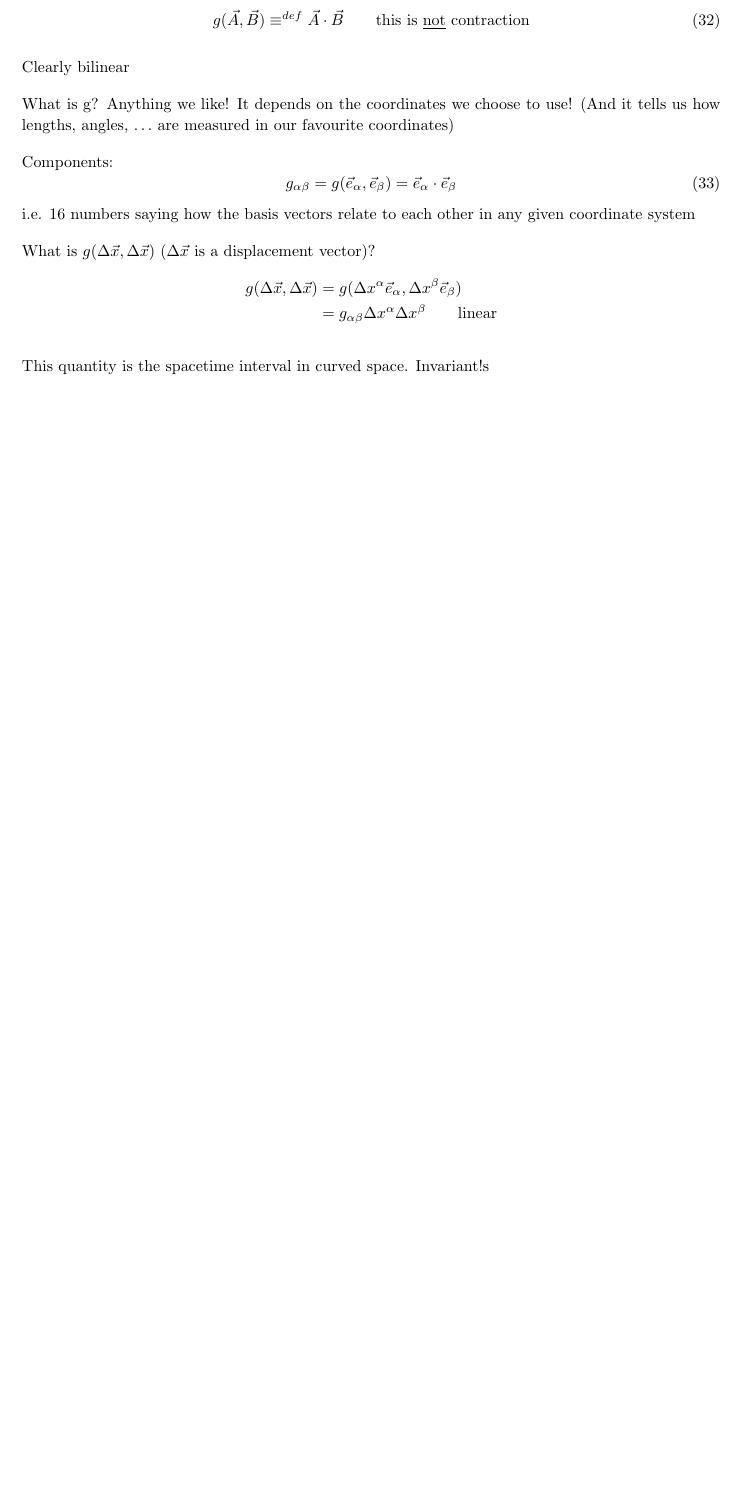
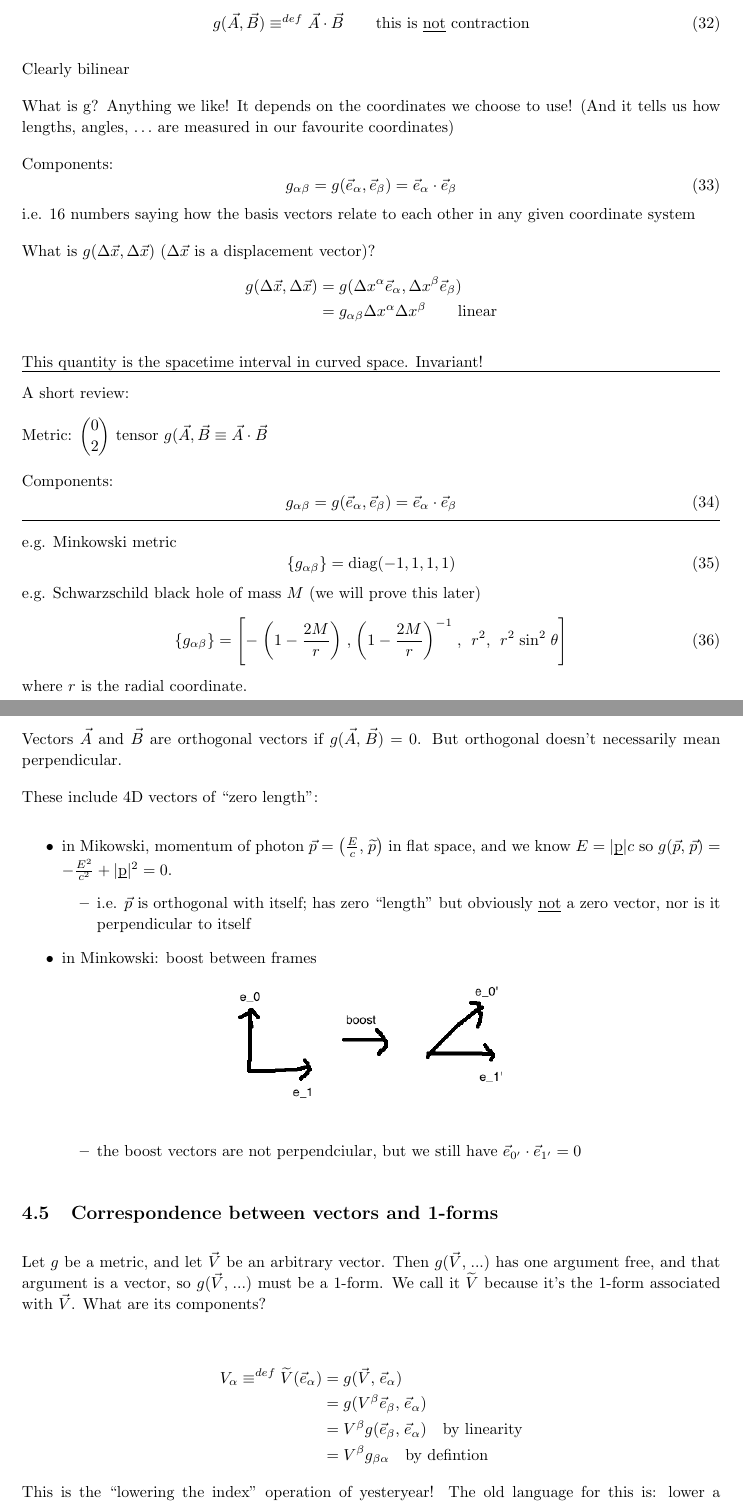
Before and after one commit to secret-agent-drone/gr-lectures, a LaTeX document (GRnotesCumulative.tex): part of page 23 of 24 before the commit and two parts of pages 23 and 24 of 26 after it, the two joined at a grey line, cut so that both start at the same text, the shorter picture padded with empty space. Compiled offline with pdfLaTeX.

Commit message:
Lecture 13

```diff
--- a/GRnotesCumulative.tex
+++ b/GRnotesCumulative.tex
@@ -27,6 +27,9 @@
 \usepackage{calc}
 \usepackage{cite}
 \usepackage{siunitx}
+
+%\usepackage{utilde}
+\newcommand{\utilde}[1]{\tilde{#1}}
 
 \setlength{\parindent}{0em}
 \setlength{\parskip}{1em}
@@ -909,5 +930,52 @@ g(\Delta\vec{x},\Delta\vec{x})&=g(\Delta x^{\alpha}\vec{e}_{\alpha},\Delta x^{\b
 &=g_{\alpha\beta}\Delta x^{\alpha}\Delta x^{\beta} \qquad\text{linear}
 \end{align*}
 
-This quantity is the spacetime interval in curved space. Invariant!s
+This quantity is the spacetime interval in curved space. Invariant!
 
+\review{Metric: $\pmx{0\\2}$ tensor $g(\vec{A},\vec{B}\equiv \vec{A}\cdot\vec{B}$
+
+Components:
+\begin{equation}
+g_{\alpha\beta}=g(\vec{e}_{\alpha},\vec{e}_{\beta})=\vec{e}_{\alpha}\cdot \vec{e}_{\beta}
+\end{equation}
+}
+
+e.g. Minkowski metric
+\begin{equation}
+\{g_{\alpha\beta}\}=\text{diag}(-1,1,1,1)
+\end{equation}
+e.g. Schwarzschild black hole of mass $M$ (we will prove this later)
+\thinmuskip=5mu
+\begin{equation}
+\{g_{\alpha\beta}\}=\left[-\left(1-\frac{2M}{r}\right),\left(1-\frac{2M}{r}\right)^{-1},~r^2,~r^2\sin^2\theta\right]
+\end{equation}
+where $r$ is the radial coordinate.
+
+Vectors $\vec{A}$ and $\vec{B}$ are orthogonal vectors if $g(\vec{A},\vec{B})=0$. But orthogonal doesn't necessarily mean perpendicular.
+
+These include 4D vectors of ``zero length'':
+\begin{itemize}
+\item in Mikowski, momentum of photon $\vec{p}=\left(\frac{E}{c},\utilde{p}\right)$ in flat space,
+and we know $E=|\underbar{p}|c$ so $g(\vec{p},\vec{p})=-\frac{E^2}{c^2}+|\underbar{p}|^2=0$.
+\begin{itemize}
+\item i.e. $\vec{p}$ is orthogonal with itself; has zero ``length'' but obviously \underline{not} a zero vector, nor is it perpendicular to itself
+\end{itemize}
+\item in Minkowski: boost between frames
+\picturesize{images/minkowski_boost.png}{0.4}
+\begin{itemize}
+\item the boost vectors are not perpendciular, but we still have $\vec{e}_{0'}\cdot\vec{e}_{1'}=0$
+\end{itemize}
+\end{itemize}
+
+
+\subsection{Correspondence between vectors and 1-forms}
+
+Let $g$ be a metric, and let $\vec{V}$ be an arbitrary vector. Then $g(\vec{V},...)$ has one argument free, and that argument is a vector, so $g(\vec{V},...)$ must be a 1-form. We call it $\tilde{V}$ because it's the 1-form associated with $\vec{V}$. What are its components?
+
+\begin{align*}
+V_{\alpha}\equiv^{def}\tilde{V}(\vec{e}_{\alpha})&=g(\vec{V},\vec{e}_{\alpha})\\
+&=g(V^{\beta}\vec{e}_{\beta},\vec{e}_{\alpha})\\
+&=V^{\beta}g(\vec{e}_{\beta},\vec{e}_{\alpha})\quad\text{by linearity}\\
+&=V^{\beta}g_{\beta\alpha}\quad\text{by defintion}
+\end{align*}
+This is the ``lowering the index'' operation of yesteryear! The old language for this is: lower a contravariant index, get a covariant index.
```
Also changed, not shown: GRnotesCumulative.pdf, images/minkowski_boost.png (added), GRnotesCumulative.tex (56 more changed lines), 5 other files.
